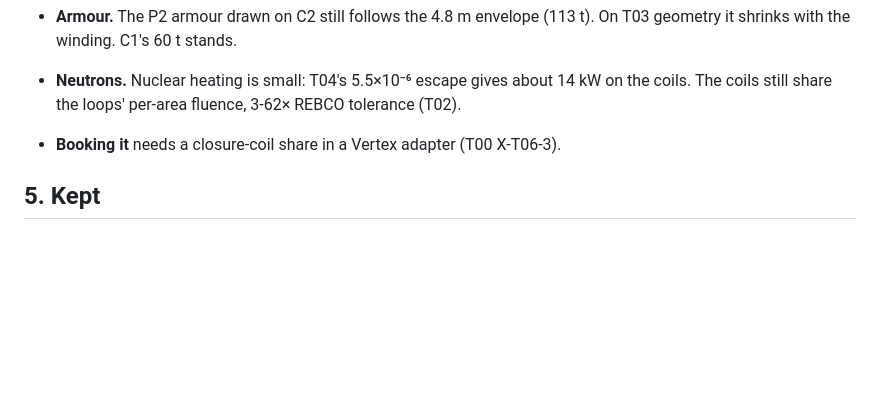
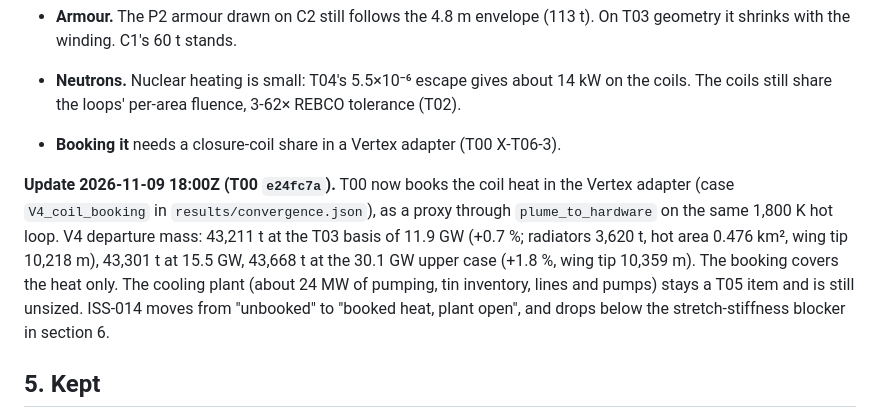
Before and after one commit to densho-media/ignition-wayfarer, a Markdown page: work/vertex-blender/REV3_REPORT.md, the part around the change. Rendered like a GitHub page; blank space fills up the shorter version.

Commit message:
Vertex T05 rev 3: record T00 coil heat booking (e24fc7a); cooling plant stays open
Co-Authored-By: Claude Opus 5.5 <noreply@anthropic.com>
Claude-Session: https://claude.ai/code/session_01SPnhegtE7d2tybz9vqcXMd

```diff
--- a/work/vertex-blender/REV3_REPORT.md
+++ b/work/vertex-blender/REV3_REPORT.md
@@ -155,6 +155,14 @@ Passive radiation would need about 3,600 K, so the P2 armour needs a pumped loop
   per-area fluence, 3-62× REBCO tolerance (T02).
 - **Booking it** needs a closure-coil share in a Vertex adapter (T00 X-T06-3).
 
+**Update 2026-11-09 18:00Z (T00 `e24fc7a`).** T00 now books the coil heat in the Vertex adapter (case
+`V4_coil_booking` in `results/convergence.json`), as a proxy through `plume_to_hardware` on the same 1,800 K hot loop.
+V4 departure mass: 43,211 t at the T03 basis of 11.9 GW (+0.7 %; radiators 3,620 t, hot area 0.476 km², wing tip
+10,218 m), 43,301 t at 15.5 GW, 43,668 t at the 30.1 GW upper case (+1.8 %, wing tip 10,359 m). The booking covers
+the heat only. The cooling plant (about 24 MW of pumping, tin inventory, lines and pumps) stays a T05 item and is
+still unsized. ISS-014 moves from "unbooked" to "booked heat, plant open", and drops below the stretch-stiffness
+blocker in section 6.
+
 ## 5. Kept
 
 - **Every Rev 2 alternative** is still in `OPT_VERTEX_V4_*`: radiator layouts, the canon blades in the Rev 1 layout, launchers
```
Also changed, not shown: work/vertex-blender/ISSUES.md (+1 -1 lines).
